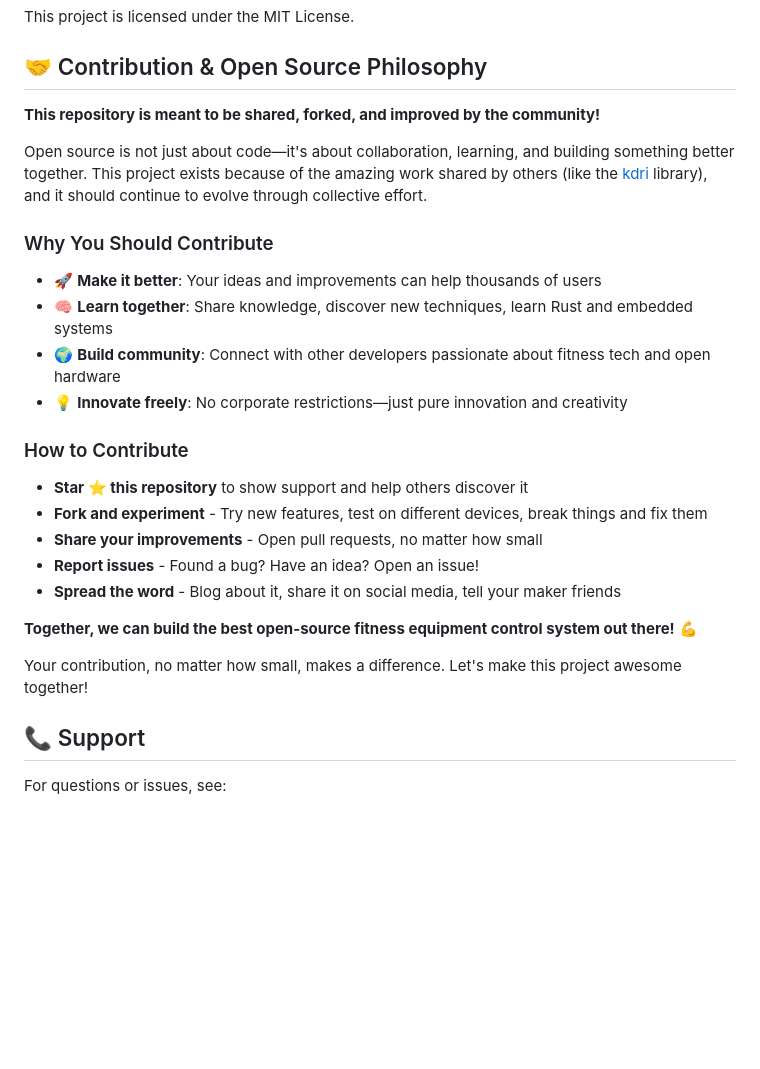
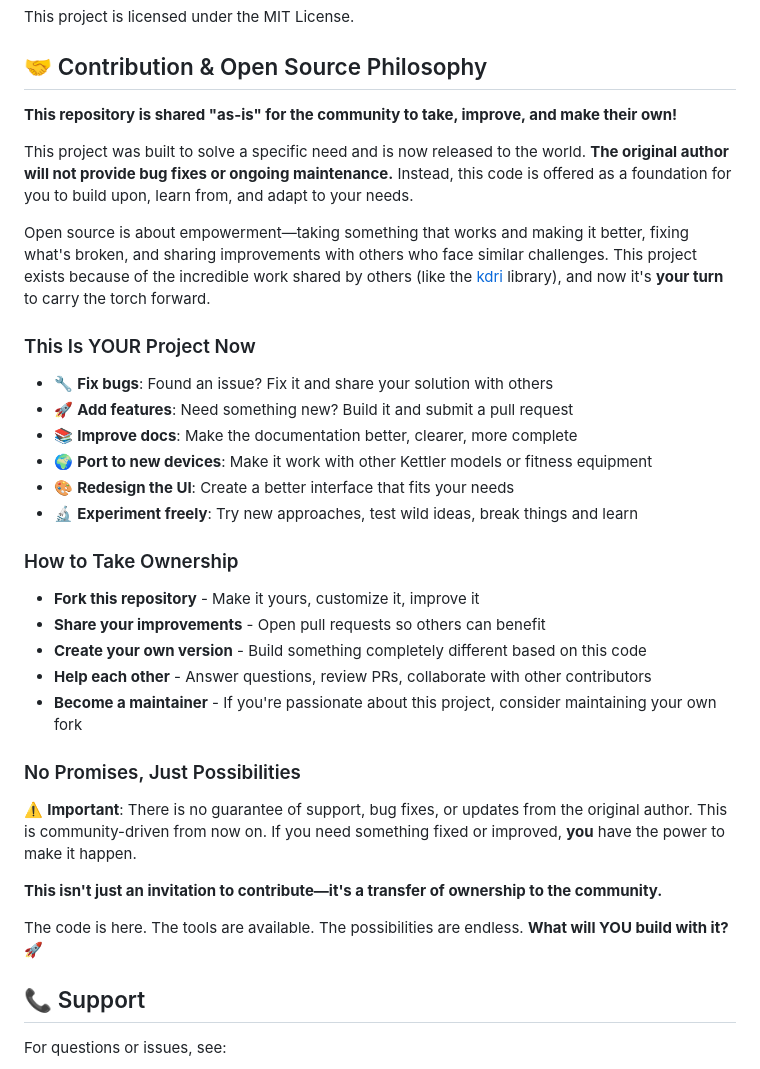
Before and after one commit to blackxt600/SkylonRemoteApp, a Markdown page: README.md, the part around the change. GitHub-like rendering; blank space fills up the shorter version.

Commit message:
Clarify contribution model - community-driven, as-is release
Reformulate contribution section to clearly communicate that this is an "as-is" release with no ongoing maintenance from the original author. Emphasize community ownership and empowerment.

Changes:
- Explicitly state no bug fixes or maintenance from original author
- Position as community takeover and ownership transfer
- Encourage forking, fixing, and sharing improvements
- Add "No Promises, Just Possibilities" section with clear disclaimer
- Maintain inspiring tone while being transparent about support model
- Shift from "contribute to this project" to "make it your own project"

🤖 Generated with [Claude Code](https://claude.com/claude-code)

Co-Authored-By: Claude <noreply@anthropic.com>

```diff
--- a/README.md
+++ b/README.md
@@ -224,28 +224,36 @@ This project is licensed under the MIT License.
 
 ## 🤝 Contribution & Open Source Philosophy
 
-**This repository is meant to be shared, forked, and improved by the community!**
+**This repository is shared "as-is" for the community to take, improve, and make their own!**
 
-Open source is not just about code—it's about collaboration, learning, and building something better together. This project exists because of the amazing work shared by others (like the [kdri](https://github.com/kaegi/kdri) library), and it should continue to evolve through collective effort.
+This project was built to solve a specific need and is now released to the world. **The original author will not provide bug fixes or ongoing maintenance.** Instead, this code is offered as a foundation for you to build upon, learn from, and adapt to your needs.
 
-### Why You Should Contribute
+Open source is about empowerment—taking something that works and making it better, fixing what's broken, and sharing improvements with others who face similar challenges. This project exists because of the incredible work shared by others (like the [kdri](https://github.com/kaegi/kdri) library), and now it's **your turn** to carry the torch forward.
 
-- 🚀 **Make it better**: Your ideas and improvements can help thousands of users
-- 🧠 **Learn together**: Share knowledge, discover new techniques, learn Rust and embedded systems
-- 🌍 **Build community**: Connect with other developers passionate about fitness tech and open hardware
-- 💡 **Innovate freely**: No corporate restrictions—just pure innovation and creativity
+### This Is YOUR Project Now
 
-### How to Contribute
+- 🔧 **Fix bugs**: Found an issue? Fix it and share your solution with others
+- 🚀 **Add features**: Need something new? Build it and submit a pull request
+- 📚 **Improve docs**: Make the documentation better, clearer, more complete
+- 🌍 **Port to new devices**: Make it work with other Kettler models or fitness equipment
+- 🎨 **Redesign the UI**: Create a better interface that fits your needs
+- 🔬 **Experiment freely**: Try new approaches, test wild ideas, break things and learn
 
-- **Star ⭐ this repository** to show support and help others discover it
-- **Fork and experiment** - Try new features, test on different devices, break things and fix them
-- **Share your improvements** - Open pull requests, no matter how small
-- **Report issues** - Found a bug? Have an idea? Open an issue!
-- **Spread the word** - Blog about it, share it on social media, tell your maker friends
+### How to Take Ownership
 
-**Together, we can build the best open-source fitness equipment control system out there!** 💪
+- **Fork this repository** - Make it yours, customize it, improve it
+- **Share your improvements** - Open pull requests so others can benefit
+- **Create your own version** - Build something completely different based on this code
+- **Help each other** - Answer questions, review PRs, collaborate with other contributors
+- **Become a maintainer** - If you're passionate about this project, consider maintaining your own fork
 
-Your contribution, no matter how small, makes a difference. Let's make this project awesome together!
+### No Promises, Just Possibilities
+
+⚠️ **Important**: There is no guarantee of support, bug fixes, or updates from the original author. This is community-driven from now on. If you need something fixed or improved, **you** have the power to make it happen.
+
+**This isn't just an invitation to contribute—it's a transfer of ownership to the community.**
+
+The code is here. The tools are available. The possibilities are endless. **What will YOU build with it?** 🚀
 
 ## 📞 Support
 
```
